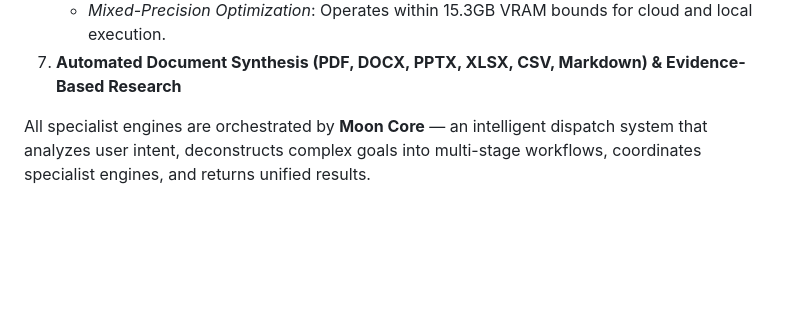
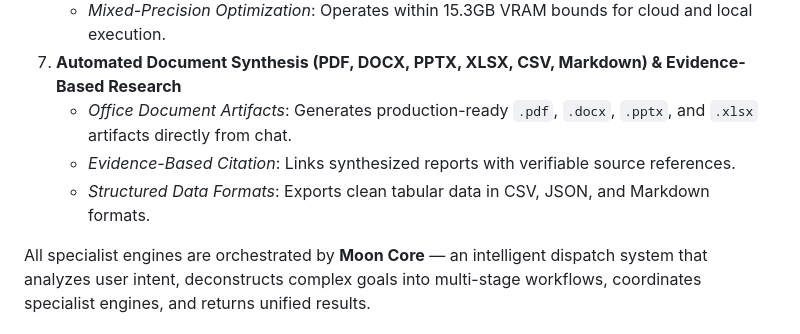
Before and after one commit to Prem759-0/NanoGPT, a Markdown page: README.md, the part around the change. Rendered like a GitHub page; blank space fills up the shorter version.

Commit message:
docs(readme): document automated document synthesis and office export pipeline

```diff
--- a/README.md
+++ b/README.md
@@ -35,6 +35,9 @@ Under the architectural leadership of **Prem Gaikwad**, Moon AI operates across
    - *Motion Vector Guidance*: Enforces physical consistency across multi-second frame sequences.
    - *Mixed-Precision Optimization*: Operates within 15.3GB VRAM bounds for cloud and local execution.
 7. **Automated Document Synthesis (PDF, DOCX, PPTX, XLSX, CSV, Markdown) & Evidence-Based Research**
+   - *Office Document Artifacts*: Generates production-ready `.pdf`, `.docx`, `.pptx`, and `.xlsx` artifacts directly from chat.
+   - *Evidence-Based Citation*: Links synthesized reports with verifiable source references.
+   - *Structured Data Formats*: Exports clean tabular data in CSV, JSON, and Markdown formats.
 
 All specialist engines are orchestrated by **Moon Core** — an intelligent dispatch system that analyzes user intent, deconstructs complex goals into multi-stage workflows, coordinates specialist engines, and returns unified results.
 
```
